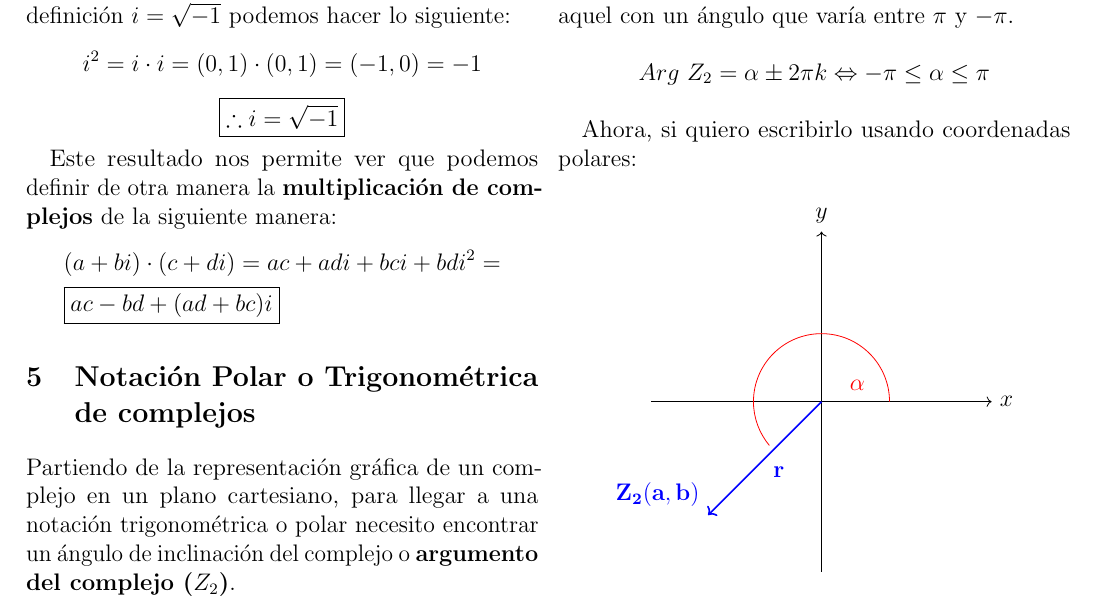
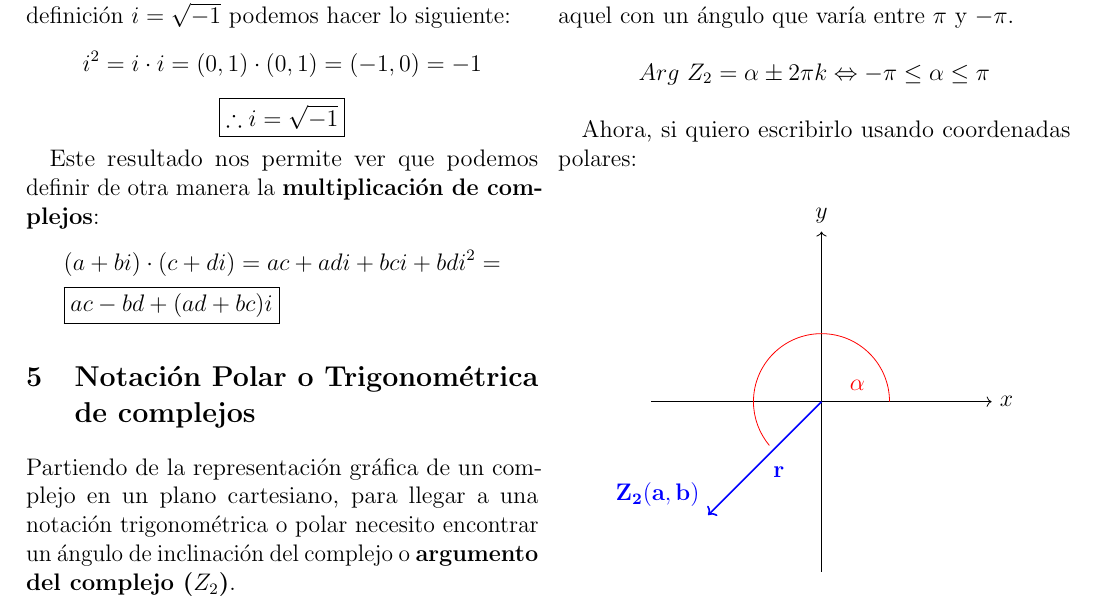
Before and after one commit to windrnr/Notas, a LaTeX document (Análisis_Numérico/src/Complejos_Baragatti.tex): part of page 2 of 3, cut so that both start at the same text. Compiled offline with pdfLaTeX.

Commit message:
Apunte de la clase de Baragatti sobre Números Complejos

```diff
--- a/Análisis_Numérico/src/Complejos_Baragatti.tex
+++ b/Análisis_Numérico/src/Complejos_Baragatti.tex
@@ -55,7 +55,7 @@ Ahora, para comprender de dónde viene la definición $i=\sqrt{-1}$ podemos hace
 $$i^{2}=i\cdot i = (0,1)\cdot (0,1) = (-1,0) = -1 $$
 $$\boxed{\therefore i = \sqrt{-1}}$$
 
-Este resultado nos permite ver que podemos definir de otra manera la \textbf{multiplicación de complejos} de la siguiente manera:
+Este resultado nos permite ver que podemos definir de otra manera la \textbf{multiplicación de complejos}:
 \begin{equation*}
     \begin{aligned}
         & (a+bi)\cdot (c+di) = ac+adi + bci + bdi^{2}= \\
```
Also changed, not shown: Análisis_Numérico/Complejos_Baragatti.pdf.
